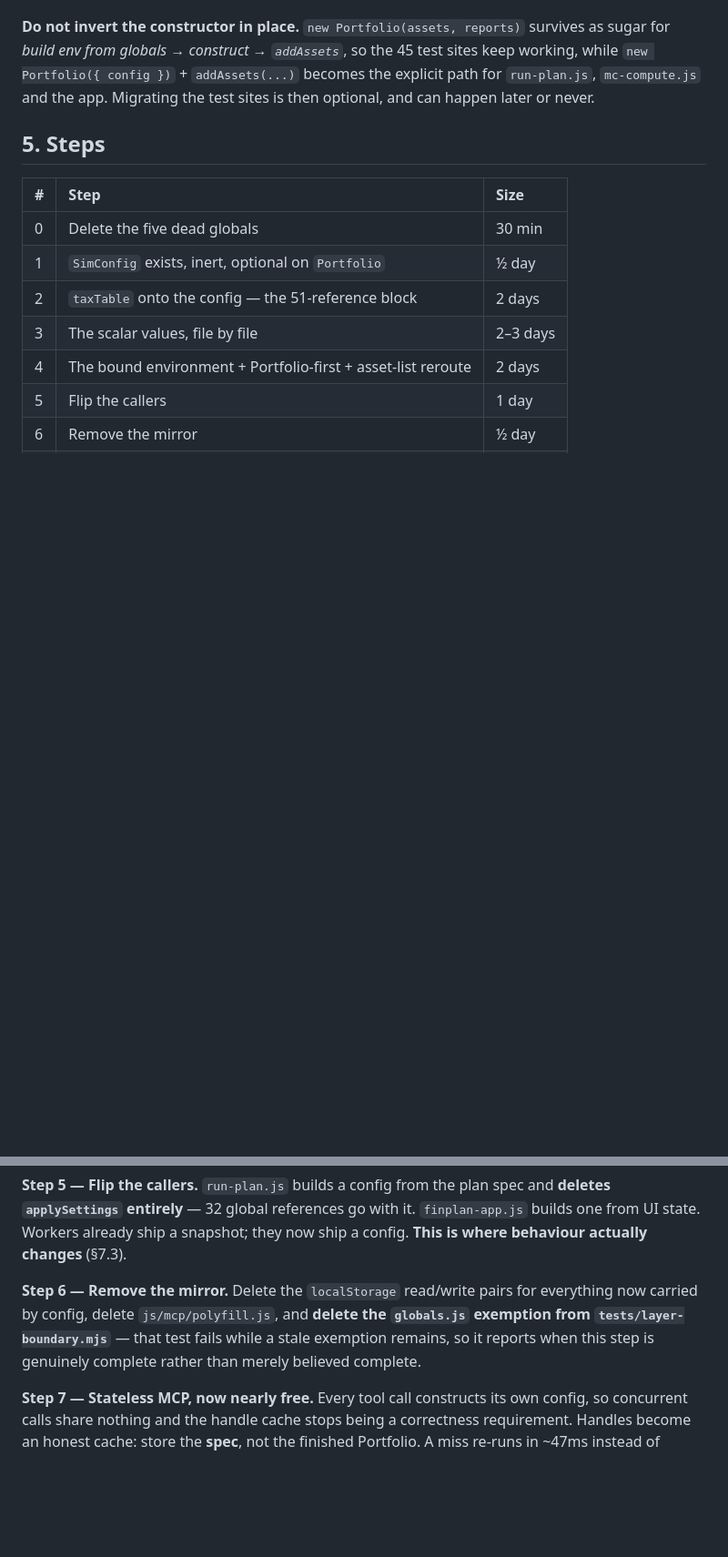
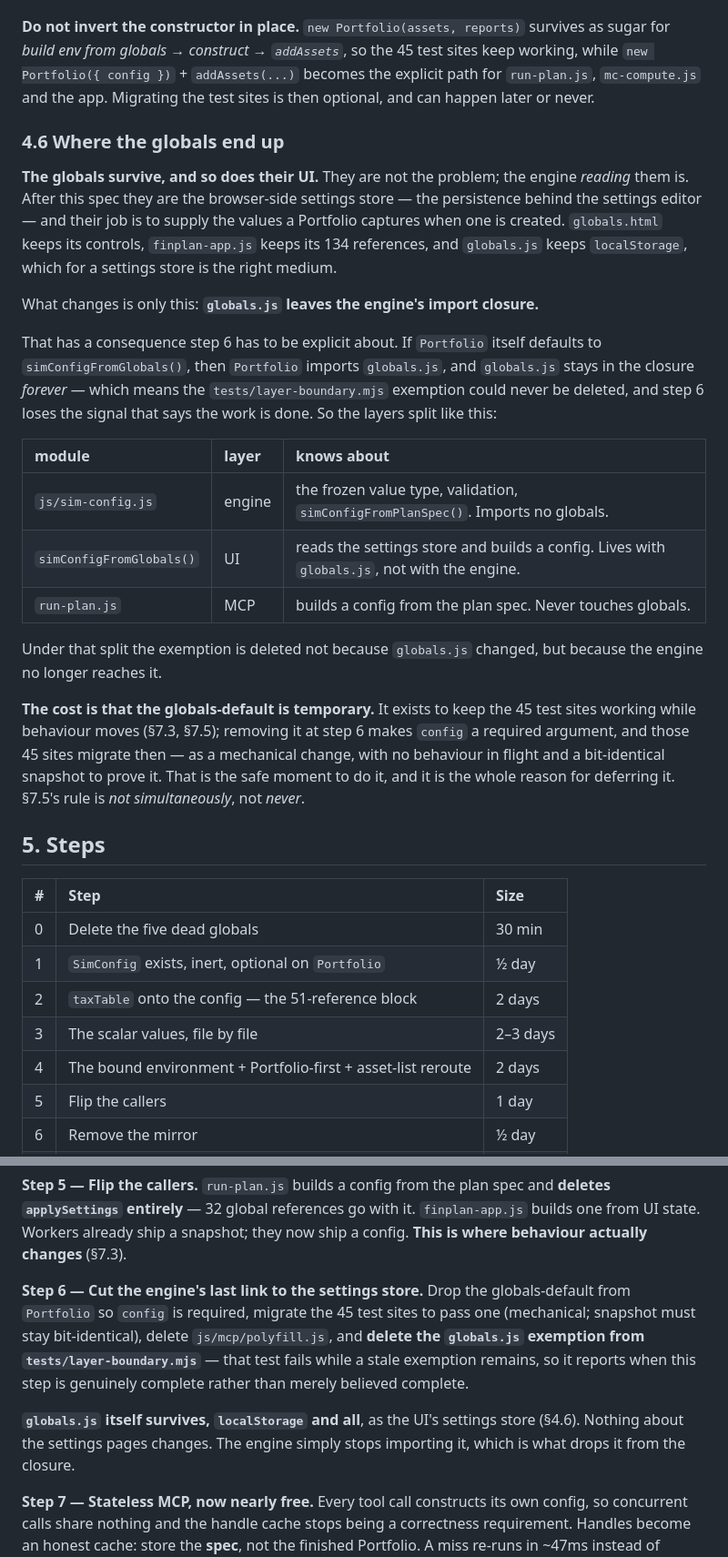
Before and after one commit to ChartingFinance/src, a Markdown page: markdowns/simconfig-spec.md, 2 parts joined by grey strips. Shown at 91% size. Rendered like a GitHub page; blank space fills up the shorter version.

Commit message:
Spec 9: say what happens to the globals themselves
The spec described what the engine stops reading but never said what
survives, and the omission hid a contradiction.

Step 1 had Portfolio default to simConfigFromGlobals(). If Portfolio
calls that, Portfolio imports globals.js, and globals.js stays in the
engine's import closure permanently — so the layer-boundary exemption
could never be deleted, and step 6 loses the signal that says the work
is finished.

New 4.6 resolves it by splitting on layer rather than on file:
sim-config.js is the engine-side value type and imports no globals;
simConfigFromGlobals() lives with globals.js on the UI side; run-plan.js
builds from the plan spec. The exemption then goes because the engine no
longer reaches globals.js, not because globals.js changed.

The globals and their UI survive untouched — globals.html keeps its
controls, finplan-app.js keeps its 134 references, globals.js keeps
localStorage, which for a settings store is the right medium. They
remain the values a Portfolio captures at creation.

The cost, now stated: the globals-default is temporary. Step 6 removes
it, config becomes required, and the 45 test sites migrate there — as a
mechanical change with no behaviour in flight. Trap 7.5 amended to say
"not simultaneously", not "never".

Co-Authored-By: Claude Opus 5 <noreply@anthropic.com>

```diff
--- a/markdowns/simconfig-spec.md
+++ b/markdowns/simconfig-spec.md
@@ -213,6 +213,39 @@ survives as sugar for *build env from globals → construct → `addAssets`*, so
 becomes the explicit path for `run-plan.js`, `mc-compute.js` and the app.
 Migrating the test sites is then optional, and can happen later or never.
 
+### 4.6 Where the globals end up
+
+**The globals survive, and so does their UI.** They are not the problem; the
+engine *reading* them is. After this spec they are the browser-side settings
+store — the persistence behind the settings editor — and their job is to supply
+the values a Portfolio captures when one is created. `globals.html` keeps its
+controls, `finplan-app.js` keeps its 134 references, and `globals.js` keeps
+`localStorage`, which for a settings store is the right medium.
+
+What changes is only this: **`globals.js` leaves the engine's import closure.**
+
+That has a consequence step 6 has to be explicit about. If `Portfolio` itself
+defaults to `simConfigFromGlobals()`, then `Portfolio` imports `globals.js`, and
+`globals.js` stays in the closure *forever* — which means the
+`tests/layer-boundary.mjs` exemption could never be deleted, and step 6 loses
+the signal that says the work is done. So the layers split like this:
+
+| module | layer | knows about |
+| :--- | :--- | :--- |
+| `js/sim-config.js` | engine | the frozen value type, validation, `simConfigFromPlanSpec()`. Imports no globals. |
+| `simConfigFromGlobals()` | UI | reads the settings store and builds a config. Lives with `globals.js`, not with the engine. |
+| `run-plan.js` | MCP | builds a config from the plan spec. Never touches globals. |
+
+Under that split the exemption is deleted not because `globals.js` changed, but
+because the engine no longer reaches it.
+
+**The cost is that the globals-default is temporary.** It exists to keep the 45
+test sites working while behaviour moves (§7.3, §7.5); removing it at step 6
+makes `config` a required argument, and those 45 sites migrate then — as a
+mechanical change, with no behaviour in flight and a bit-identical snapshot to
+prove it. That is the safe moment to do it, and it is the whole reason for
+deferring it. §7.5's rule is *not simultaneously*, not *never*.
+
 ## 5. Steps
 
 | # | Step | Size |
@@ -285,11 +319,17 @@ and **deletes `applySettings` entirely** — 32 global references go with it.
 `finplan-app.js` builds one from UI state. Workers already ship a snapshot; they
 now ship a config. **This is where behaviour actually changes** (§7.3).
 
-**Step 6 — Remove the mirror.** Delete the `localStorage` read/write pairs for
-everything now carried by config, delete `js/mcp/polyfill.js`, and **delete the
-`globals.js` exemption from `tests/layer-boundary.mjs`** — that test fails while
-a stale exemption remains, so it reports when this step is genuinely complete
-rather than merely believed complete.
+**Step 6 — Cut the engine's last link to the settings store.** Drop the
+globals-default from `Portfolio` so `config` is required, migrate the 45 test
+sites to pass one (mechanical; snapshot must stay bit-identical), delete
+`js/mcp/polyfill.js`, and **delete the `globals.js` exemption from
+`tests/layer-boundary.mjs`** — that test fails while a stale exemption remains,
+so it reports when this step is genuinely complete rather than merely believed
+complete.
+
+**`globals.js` itself survives, `localStorage` and all**, as the UI's settings
+store (§4.6). Nothing about the settings pages changes. The engine simply stops
+importing it, which is what drops it from the closure.
 
 **Step 7 — Stateless MCP, now nearly free.** Every tool call constructs its own
 config, so concurrent calls share nothing and the handle cache stops being a
```
Also changed, not shown: other parts of markdowns/simconfig-spec.md (+5 -2 lines).
